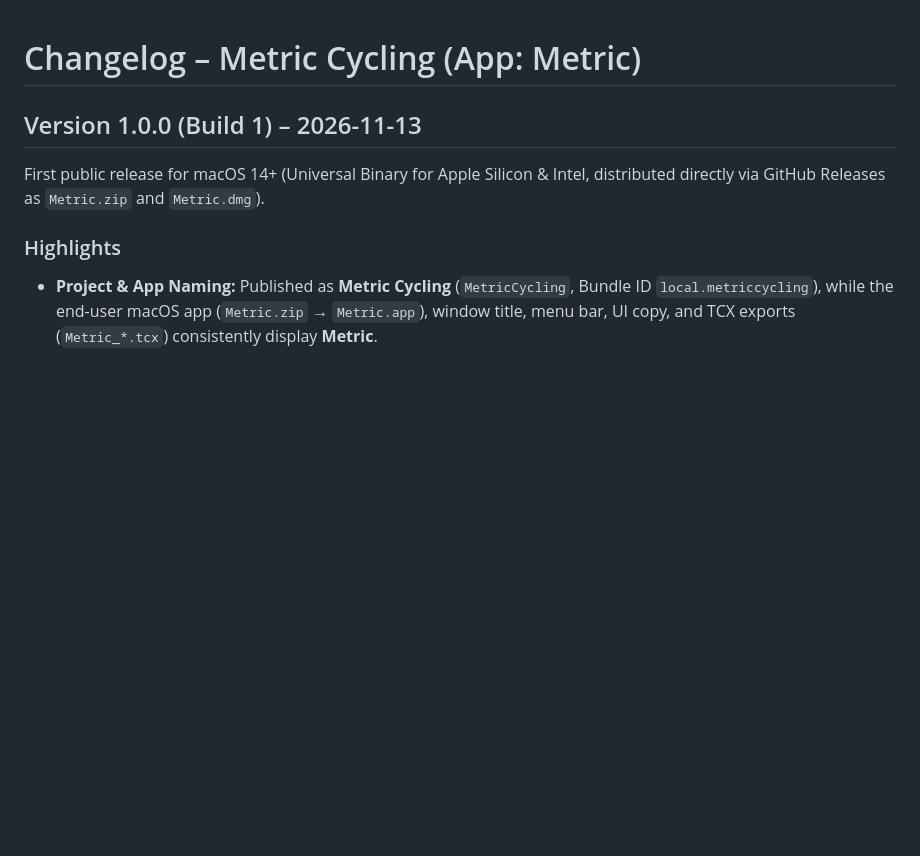
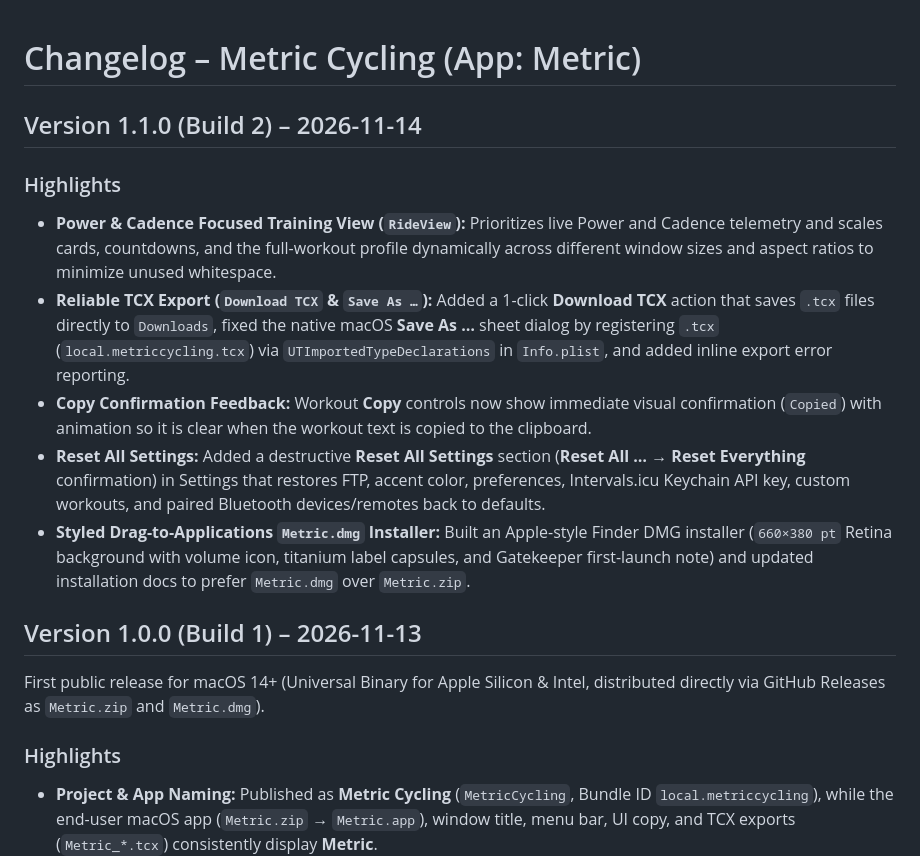
Before and after one commit to Lassegra/metric, a Markdown page: CHANGELOG.md, the part around the change. Drawn GitHub-style; blank space fills up the shorter version.

```diff
--- a/CHANGELOG.md
+++ b/CHANGELOG.md
@@ -1,4 +1,13 @@
 # Changelog – Metric Cycling (App: Metric)
+
+## Version 1.1.0 (Build 2) – 2026-11-14
+
+### Highlights
+- **Power & Cadence Focused Training View (`RideView`):** Prioritizes live Power and Cadence telemetry and scales cards, countdowns, and the full-workout profile dynamically across different window sizes and aspect ratios to minimize unused whitespace.
+- **Reliable TCX Export (`Download TCX` & `Save As …`):** Added a 1-click **Download TCX** action that saves `.tcx` files directly to `Downloads`, fixed the native macOS **Save As …** sheet dialog by registering `.tcx` (`local.metriccycling.tcx`) via `UTImportedTypeDeclarations` in `Info.plist`, and added inline export error reporting.
+- **Copy Confirmation Feedback:** Workout **Copy** controls now show immediate visual confirmation (`Copied`) with animation so it is clear when the workout text is copied to the clipboard.
+- **Reset All Settings:** Added a destructive **Reset All Settings** section (**Reset All …** → **Reset Everything** confirmation) in Settings that restores FTP, accent color, preferences, Intervals.icu Keychain API key, custom workouts, and paired Bluetooth devices/remotes back to defaults.
+- **Styled Drag-to-Applications `Metric.dmg` Installer:** Built an Apple-style Finder DMG installer (`660×380 pt` Retina background with volume icon, titanium label capsules, and Gatekeeper first-launch note) and updated installation docs to prefer `Metric.dmg` over `Metric.zip`.
 
 ## Version 1.0.0 (Build 1) – 2026-11-13
 
```
Also changed, not shown: README.md (+4 -4 lines), screenshots/home-1280.png, screenshots/ride-1920.png, screenshots/ride-sync.png, screenshots/summary-1440.png.
